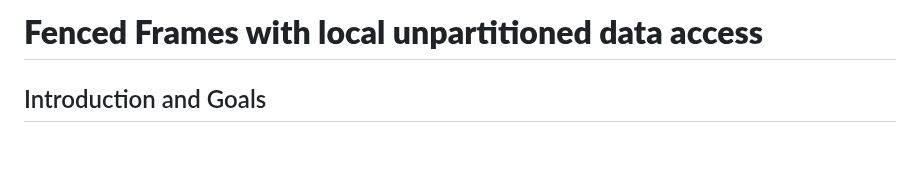
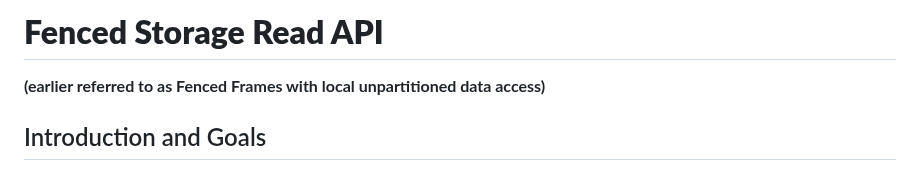
Before and after one commit to WICG/fenced-frame, a Markdown page: explainer/fenced_frames_with_local_unpartitioned_data_access.md, the part around the change. Rendered like a GitHub page; blank space fills up the shorter version.

Commit message:
Update fenced_frames_with_local_unpartitioned_data_access.md
Rename explainer as per https://chromium-review.googlesource.com/c/chromium/src/+/5966637

```diff
--- a/explainer/fenced_frames_with_local_unpartitioned_data_access.md
+++ b/explainer/fenced_frames_with_local_unpartitioned_data_access.md
@@ -1,4 +1,5 @@
-# **Fenced Frames with local unpartitioned data access**
+# **Fenced Storage Read API**
+**(earlier referred to as Fenced Frames with local unpartitioned data access)**
 
 
 ## Introduction and Goals
```
